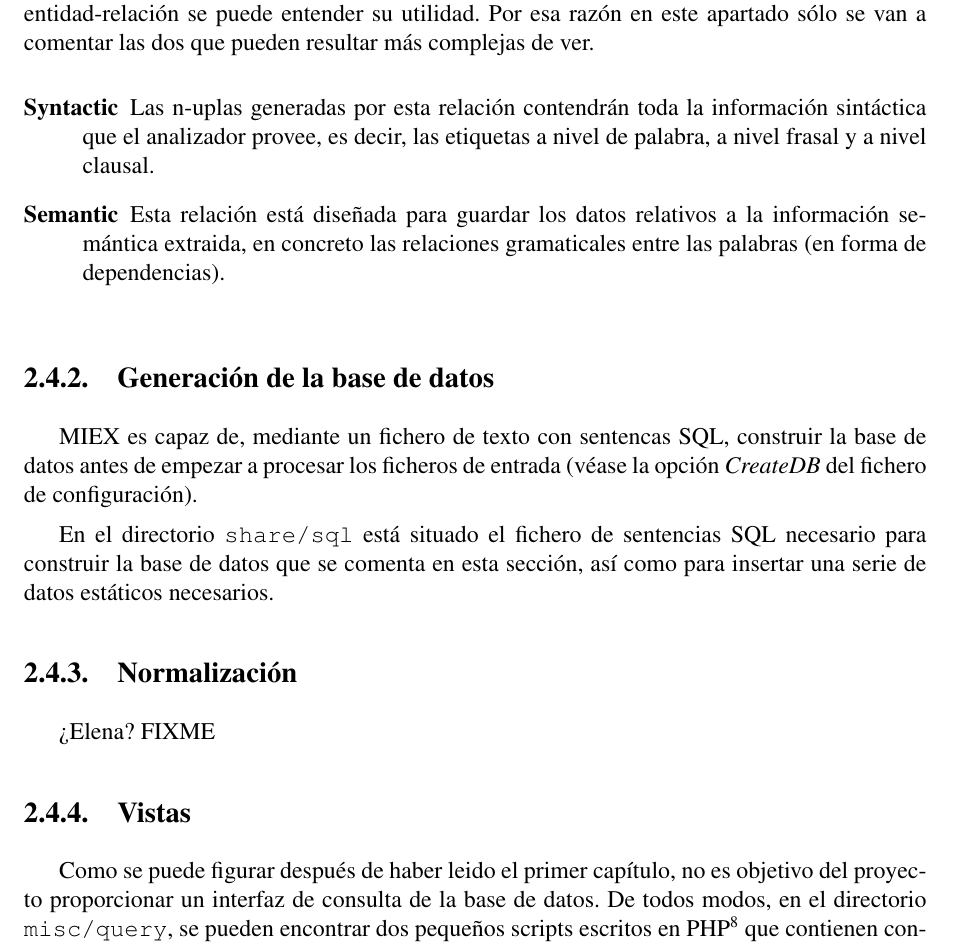
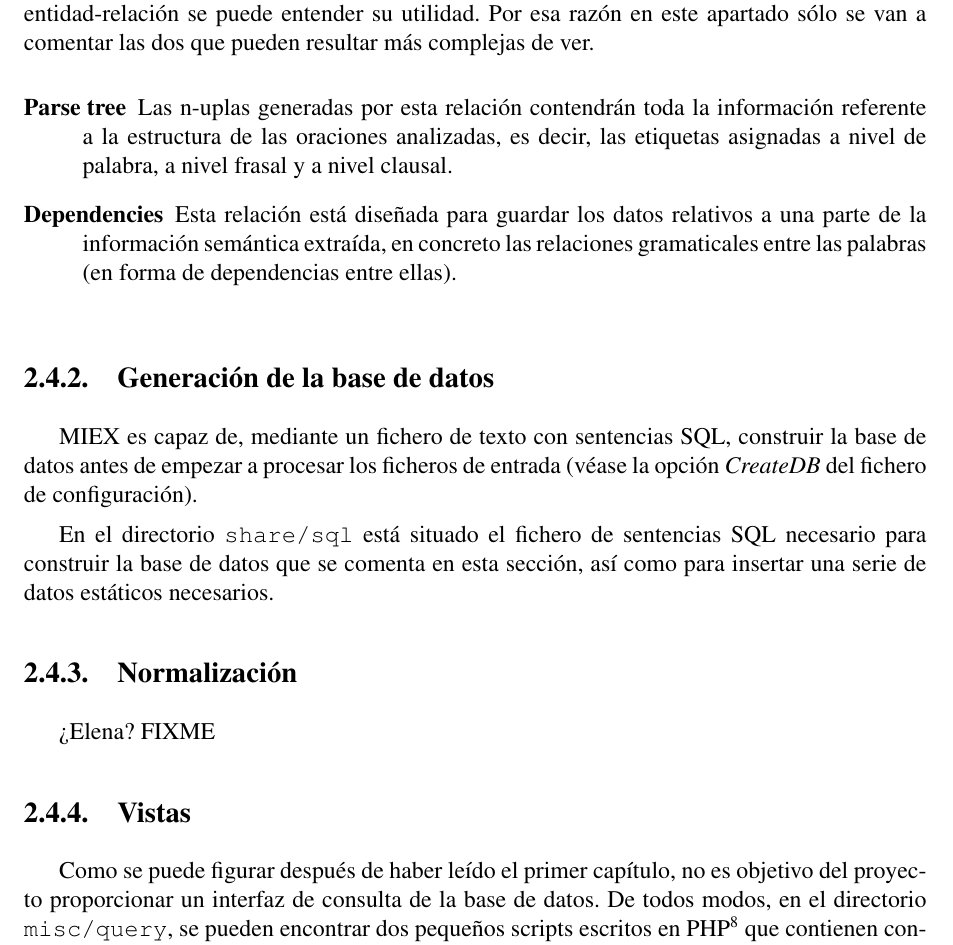
Before and after one commit to nbarrientos/miex, a LaTeX book (doc/pfc/miex.tex, which reads doc/pfc/metodologia/bbdd.tex): part of page 34 of 55, cut so that both start at the same text. Compiled offline with pdfLaTeX; the source files are stored in an older character set and shown here as Unicode.

Commit message:
[doc]
git-svn-id: https://miex.svn.sourceforge.net/svnroot/miex/trunk@173 a2f631d4-a627-0410-a9f9-a0524f6e3c5b

```diff
--- a/doc/pfc/metodologia/bbdd.tex
+++ b/doc/pfc/metodologia/bbdd.tex
@@ -50,15 +50,15 @@ ver.
 
 \begin{description}
 
-\item [Syntactic]
+\item [Parse tree]
 Las n-uplas generadas por esta relación contendrán toda la información
-sintáctica que el analizador provee, es decir, las etiquetas a nivel de
-palabra, a nivel frasal y a nivel clausal.
+referente a la estructura de las oraciones analizadas, es decir, las etiquetas
+asignadas a nivel de palabra, a nivel frasal y a nivel clausal.
 
-\item [Semantic]
-Esta relación está diseñada para guardar los datos relativos a la información
-semántica extraida, en concreto las relaciones gramaticales entre las palabras
-(en forma de dependencias).
+\item [Dependencies]
+Esta relación está diseñada para guardar los datos relativos a una parte de la
+información semántica extraída, en concreto las relaciones gramaticales entre
+las palabras (en forma de dependencias entre ellas).
 
 \end{description}
 
@@ -72,7 +72,7 @@ semántica extraida, en concreto las relaciones gramaticales entre las palabras
 
 \subsection{Generación de la base de datos}
 
-MIEX es capaz de, mediante un fichero de texto con sentencas SQL, construir la
+MIEX es capaz de, mediante un fichero de texto con sentencias SQL, construir la
 base de datos antes de empezar a procesar los ficheros de entrada (véase la
 opción \textit{CreateDB} del fichero de configuración).
 
@@ -86,7 +86,7 @@ como para insertar una serie de datos estáticos necesarios.
 
 \subsection{Vistas}
 
-Como se puede figurar después de haber leido el primer capítulo, no es objetivo
+Como se puede figurar después de haber leído el primer capítulo, no es objetivo
 del proyecto proporcionar un interfaz de consulta de la base de datos. De todos
 modos, en el directorio \url{misc/query}, se pueden encontrar dos pequeños
 scripts escritos en PHP\footnote{http://www.php.net} que contienen consultas de
```
Also changed, not shown: doc/pfc/portadas.tex (+1 -1 lines), 1 other file.
